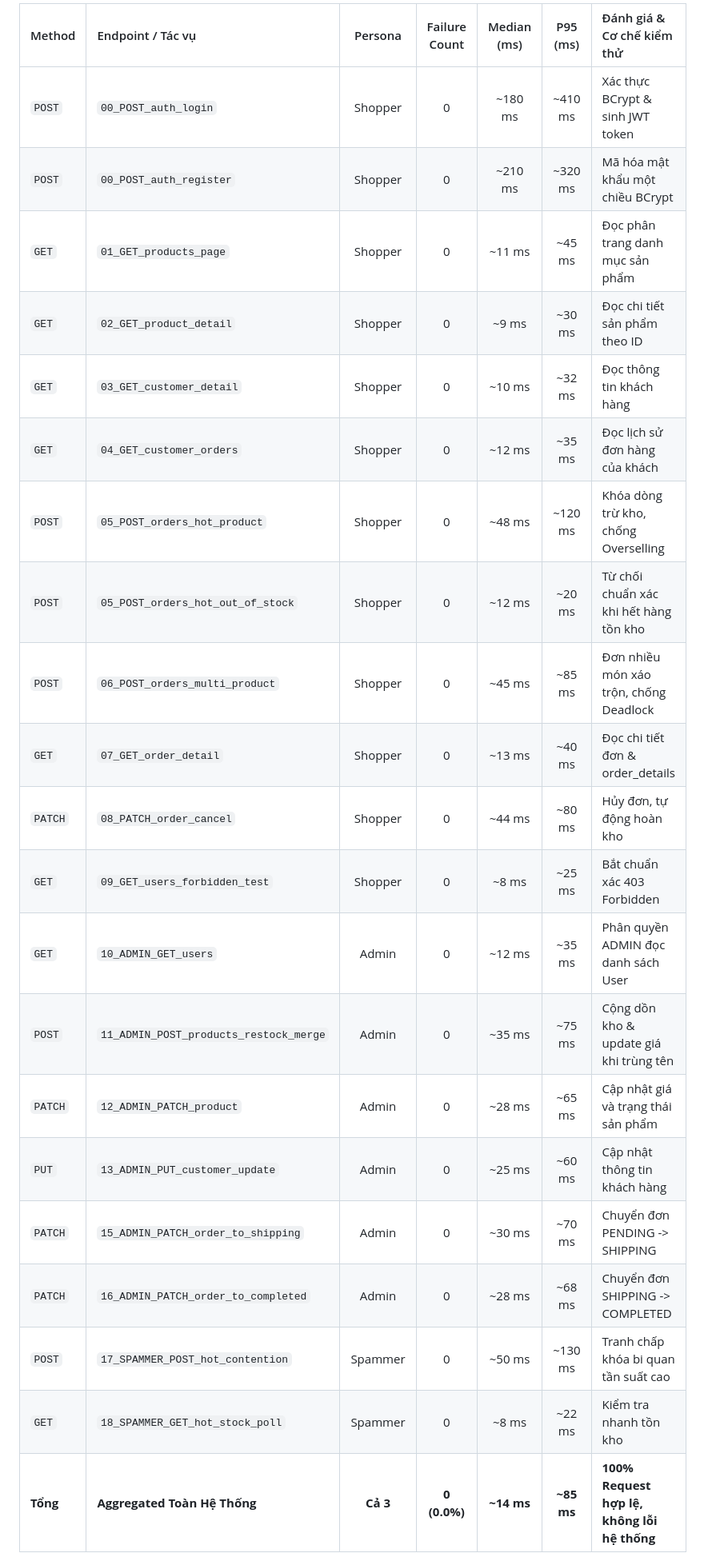
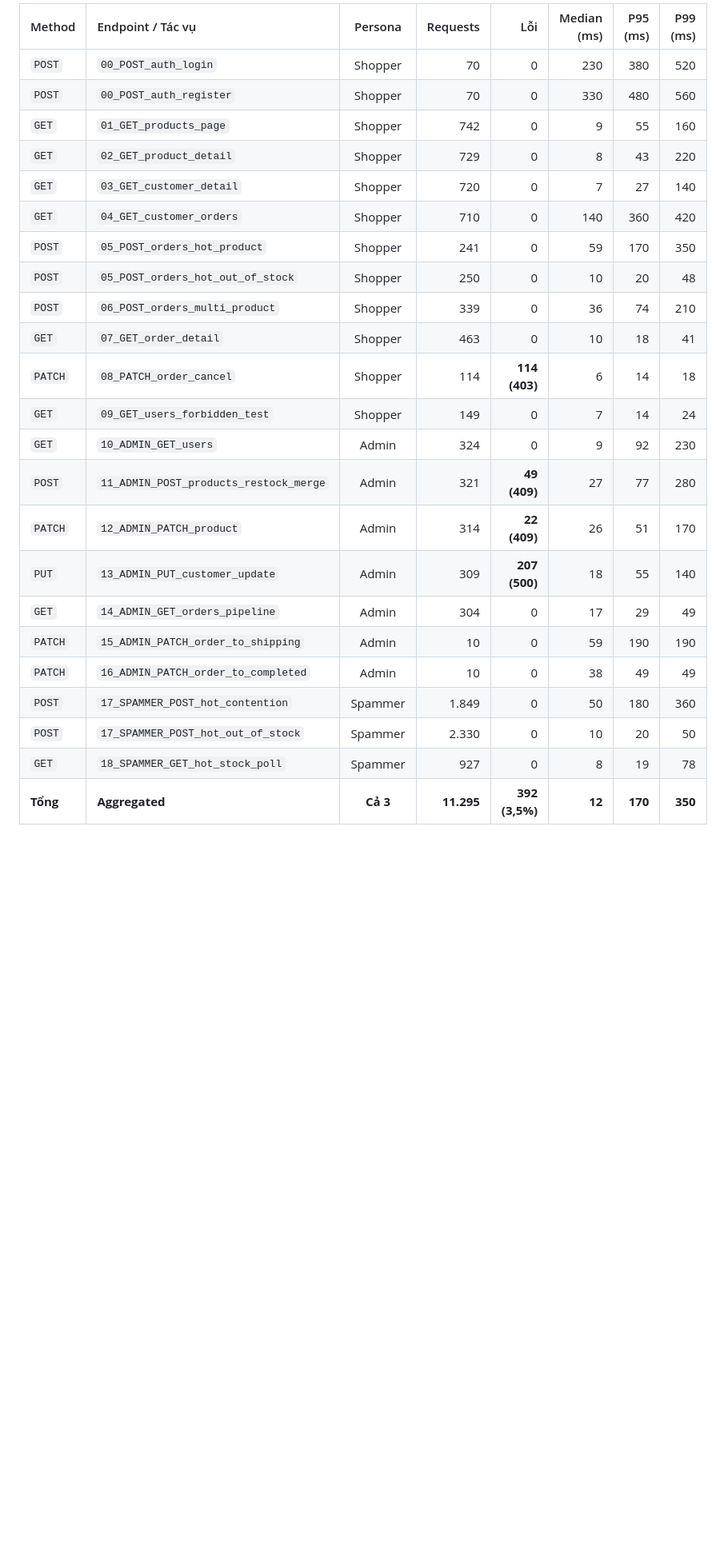
Before and after one commit to 24020196/BTL-KTPM, a Markdown page: README.md, the part around one of its changes. Shown at 80% size. Rendered like a GitHub page; blank space fills up the shorter version.

```diff
--- a/README.md
+++ b/README.md
@@ -296,25 +297,27 @@ Dưới áp lực thử nghiệm tối đa của 3 Persona, Locust ghi nhận k
 
-| Method | Endpoint / Tác vụ | Persona | Failure Count | Median (ms) | P95 (ms) | Đánh giá & Cơ chế kiểm thử |
-| :--- | :--- | :---: | :---: | :---: | :---: | :--- |
-| `POST` | `00_POST_auth_login` | Shopper | 0 | ~180 ms | ~410 ms | Xác thực BCrypt & sinh JWT token |
-| `POST` | `00_POST_auth_register` | Shopper | 0 | ~210 ms | ~320 ms | Mã hóa mật khẩu một chiều BCrypt |
-| `GET` | `01_GET_products_page` | Shopper | 0 | ~11 ms | ~45 ms | Đọc phân trang danh mục sản phẩm |
-| `GET` | `02_GET_product_detail` | Shopper | 0 | ~9 ms | ~30 ms | Đọc chi tiết sản phẩm theo ID |
-| `GET` | `03_GET_customer_detail` | Shopper | 0 | ~10 ms | ~32 ms | Đọc thông tin khách hàng |
-| `GET` | `04_GET_customer_orders` | Shopper | 0 | ~12 ms | ~35 ms | Đọc lịch sử đơn hàng của khách |
-| `POST` | `05_POST_orders_hot_product` | Shopper | 0 | ~48 ms | ~120 ms | Khóa dòng trừ kho, chống Overselling |
-| `POST` | `05_POST_orders_hot_out_of_stock` | Shopper | 0 | ~12 ms | ~20 ms | Từ chối chuẩn xác khi hết hàng tồn kho |
-| `POST` | `06_POST_orders_multi_product` | Shopper | 0 | ~45 ms | ~85 ms | Đơn nhiều món xáo trộn, chống Deadlock |
-| `GET` | `07_GET_order_detail` | Shopper | 0 | ~13 ms | ~40 ms | Đọc chi tiết đơn & order_details |
-| `PATCH` | `08_PATCH_order_cancel` | Shopper | 0 | ~44 ms | ~80 ms | Hủy đơn, tự động hoàn kho |
-| `GET` | `09_GET_users_forbidden_test` | Shopper | 0 | ~8 ms | ~25 ms | Bắt chuẩn xác 403 Forbidden |
-| `GET` | `10_ADMIN_GET_users` | Admin | 0 | ~12 ms | ~35 ms | Phân quyền ADMIN đọc danh sách User |
-| `POST` | `11_ADMIN_POST_products_restock_merge` | Admin | 0 | ~35 ms | ~75 ms | Cộng dồn kho & update giá khi trùng tên |
-| `PATCH` | `12_ADMIN_PATCH_product` | Admin | 0 | ~28 ms | ~65 ms | Cập nhật giá và trạng thái sản phẩm |
-| `PUT` | `13_ADMIN_PUT_customer_update` | Admin | 0 | ~25 ms | ~60 ms | Cập nhật thông tin khách hàng |
-| `PATCH` | `15_ADMIN_PATCH_order_to_shipping` | Admin | 0 | ~30 ms | ~70 ms | Chuyển đơn PENDING -> SHIPPING |
-| `PATCH` | `16_ADMIN_PATCH_order_to_completed` | Admin | 0 | ~28 ms | ~68 ms | Chuyển đơn SHIPPING -> COMPLETED |
-| `POST` | `17_SPAMMER_POST_hot_contention` | Spammer | 0 | ~50 ms | ~130 ms | Tranh chấp khóa bi quan tần suất cao |
-| `GET` | `18_SPAMMER_GET_hot_stock_poll` | Spammer | 0 | ~8 ms | ~22 ms | Kiểm tra nhanh tồn kho |
-| **Tổng** | **Aggregated Toàn Hệ Thống** | **Cả 3** | **0 (0.0%)** | **~14 ms** | **~85 ms** | **100% Request hợp lệ, không lỗi hệ thống** |
+| Method | Endpoint / Tác vụ | Persona | Requests | Lỗi | Median (ms) | P95 (ms) | P99 (ms) |
+| :--- | :--- | :---: | ---: | ---: | ---: | ---: | ---: |
+| `POST` | `00_POST_auth_login` | Shopper | 70 | 0 | 230 | 380 | 520 |
+| `POST` | `00_POST_auth_register` | Shopper | 70 | 0 | 330 | 480 | 560 |
+| `GET` | `01_GET_products_page` | Shopper | 742 | 0 | 9 | 55 | 160 |
+| `GET` | `02_GET_product_detail` | Shopper | 729 | 0 | 8 | 43 | 220 |
+| `GET` | `03_GET_customer_detail` | Shopper | 720 | 0 | 7 | 27 | 140 |
+| `GET` | `04_GET_customer_orders` | Shopper | 710 | 0 | 140 | 360 | 420 |
+| `POST` | `05_POST_orders_hot_product` | Shopper | 241 | 0 | 59 | 170 | 350 |
+| `POST` | `05_POST_orders_hot_out_of_stock` | Shopper | 250 | 0 | 10 | 20 | 48 |
+| `POST` | `06_POST_orders_multi_product` | Shopper | 339 | 0 | 36 | 74 | 210 |
+| `GET` | `07_GET_order_detail` | Shopper | 463 | 0 | 10 | 18 | 41 |
+| `PATCH` | `08_PATCH_order_cancel` | Shopper | 114 | **114 (403)** | 6 | 14 | 18 |
+| `GET` | `09_GET_users_forbidden_test` | Shopper | 149 | 0 | 7 | 14 | 24 |
+| `GET` | `10_ADMIN_GET_users` | Admin | 324 | 0 | 9 | 92 | 230 |
+| `POST` | `11_ADMIN_POST_products_restock_merge` | Admin | 321 | **49 (409)** | 27 | 77 | 280 |
+| `PATCH` | `12_ADMIN_PATCH_product` | Admin | 314 | **22 (409)** | 26 | 51 | 170 |
+| `PUT` | `13_ADMIN_PUT_customer_update` | Admin | 309 | **207 (500)** | 18 | 55 | 140 |
+| `GET` | `14_ADMIN_GET_orders_pipeline` | Admin | 304 | 0 | 17 | 29 | 49 |
+| `PATCH` | `15_ADMIN_PATCH_order_to_shipping` | Admin | 10 | 0 | 59 | 190 | 190 |
+| `PATCH` | `16_ADMIN_PATCH_order_to_completed` | Admin | 10 | 0 | 38 | 49 | 49 |
+| `POST` | `17_SPAMMER_POST_hot_contention` | Spammer | 1.849 | 0 | 50 | 180 | 360 |
+| `POST` | `17_SPAMMER_POST_hot_out_of_stock` | Spammer | 2.330 | 0 | 10 | 20 | 50 |
+| `GET` | `18_SPAMMER_GET_hot_stock_poll` | Spammer | 927 | 0 | 8 | 19 | 78 |
+| **Tổng** | **Aggregated** | **Cả 3** | **11.295** | **392 (3,5%)** | **12** | **170** | **350** |
 
```
Also changed, not shown: other parts of README.md (+50 -29 lines).
